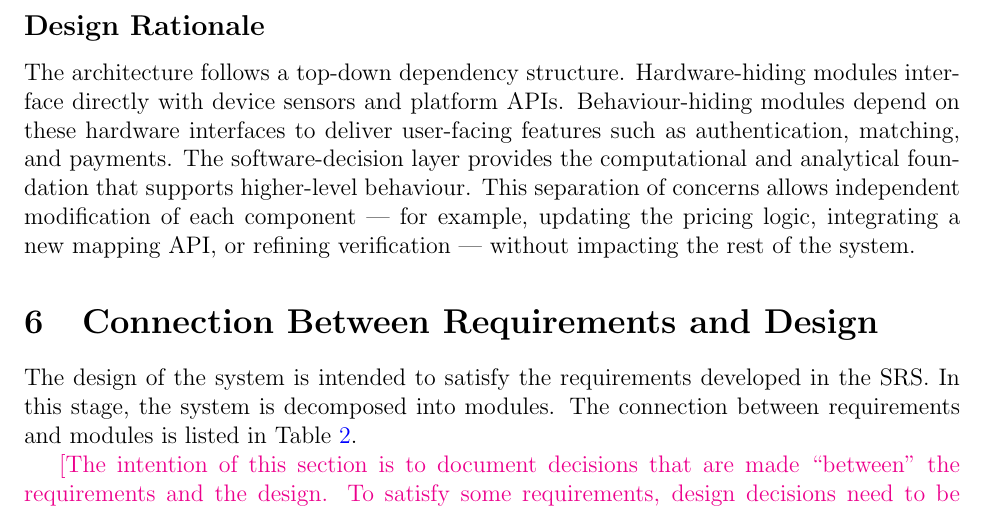
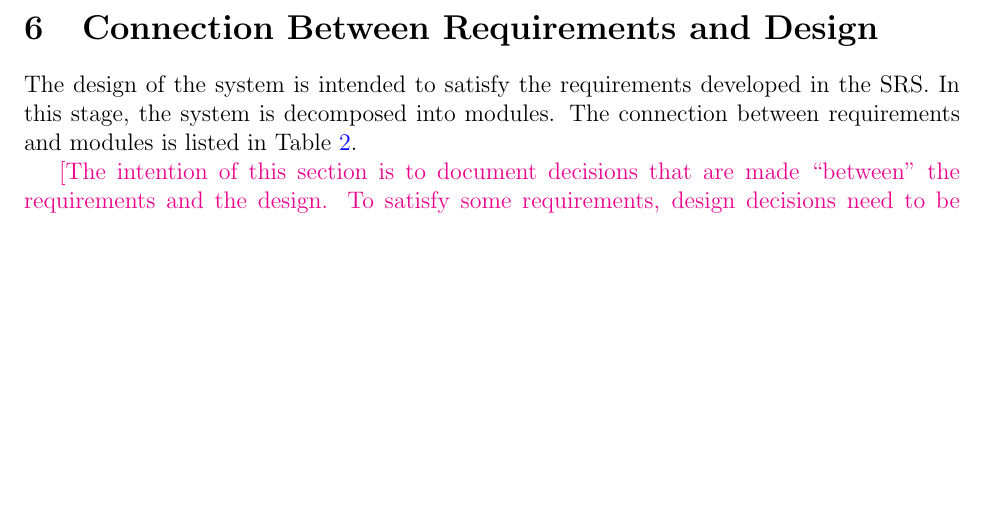
Before and after one commit to hitchly/hitchly, a LaTeX document (docs/Design/SoftArchitecture/MG.tex): part of page 10 of 16, cut at the place of the change, the shorter picture padded with empty space. Compiled offline with pdfLaTeX.

Commit message:
Removed design rationale

```diff
--- a/docs/Design/SoftArchitecture/MG.tex
+++ b/docs/Design/SoftArchitecture/MG.tex
@@ -292,15 +292,6 @@ They handle analytics, scheduling, safety enforcement, and pricing — the core
 \label{TblMH}
 \end{table}
 
-\subsection*{Design Rationale}
-
-The architecture follows a top-down dependency structure.
-Hardware-hiding modules interface directly with device sensors and platform APIs.
-Behaviour-hiding modules depend on these hardware interfaces to deliver user-facing features such as authentication, matching, and payments.
-The software-decision layer provides the computational and analytical foundation that supports higher-level behaviour.
-This separation of concerns allows independent modification of each component — for example, updating the pricing logic, integrating a new mapping API, or refining verification — without impacting the rest of the system.
-
-
 
 \section{Connection Between Requirements and Design} \label{SecConnection}
 
```
